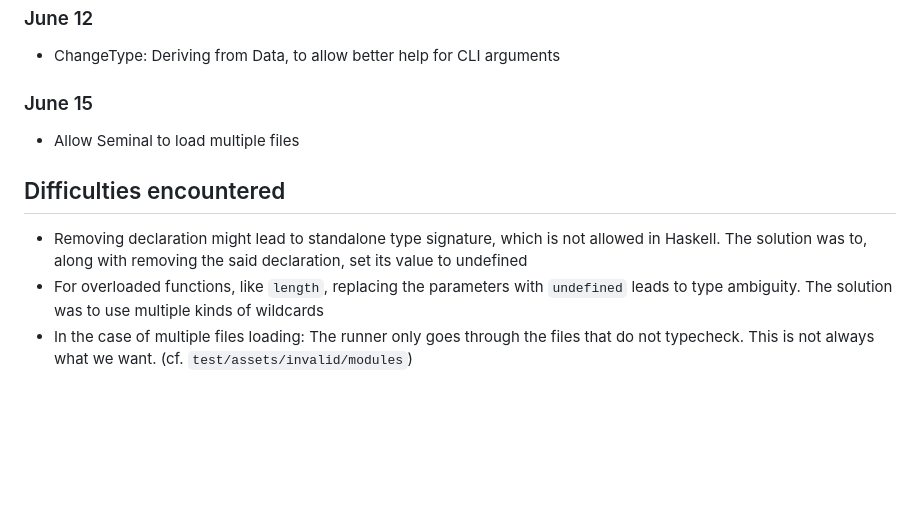
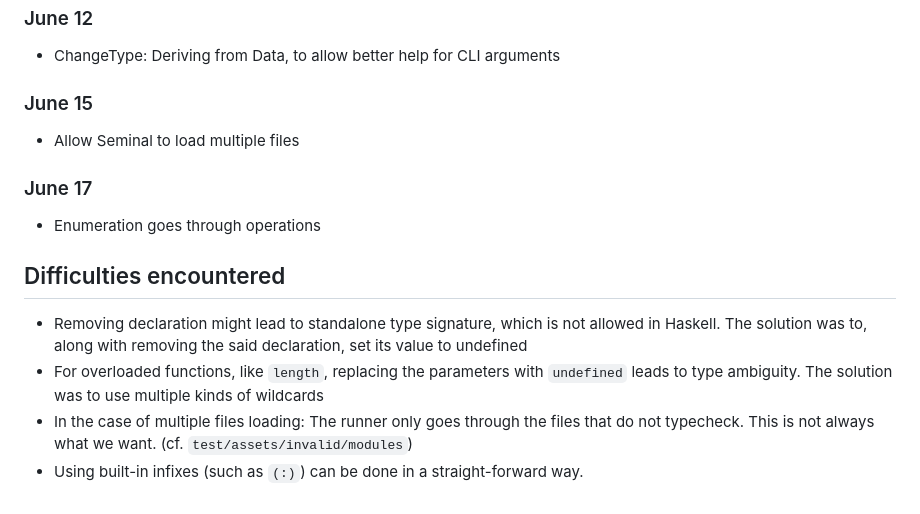
Before and after one commit to Arthi-chaud/seminal-haskell, a Markdown page: logbook.md, the part around the change. Drawn GitHub-style; blank space fills up the shorter version.

Commit message:
Logbook: Add entry

```diff
--- a/logbook.md
+++ b/logbook.md
@@ -127,8 +127,13 @@
 
 - Allow Seminal to load multiple files
 
+### June 17
+
+- Enumeration goes through operations
+
 ## Difficulties encountered
 
 - Removing declaration might lead to standalone type signature, which is not allowed in Haskell. The solution was to, along with removing the said declaration, set its value to undefined
 - For overloaded functions, like `length`, replacing the parameters with `undefined` leads to type ambiguity. The solution was to use multiple kinds of wildcards
 - In the case of multiple files loading: The runner only goes through the files that do not typecheck. This is not always what we want. (cf. `test/assets/invalid/modules`)
+- Using built-in infixes (such as `(:)`) can be done in a straight-forward way.
```
